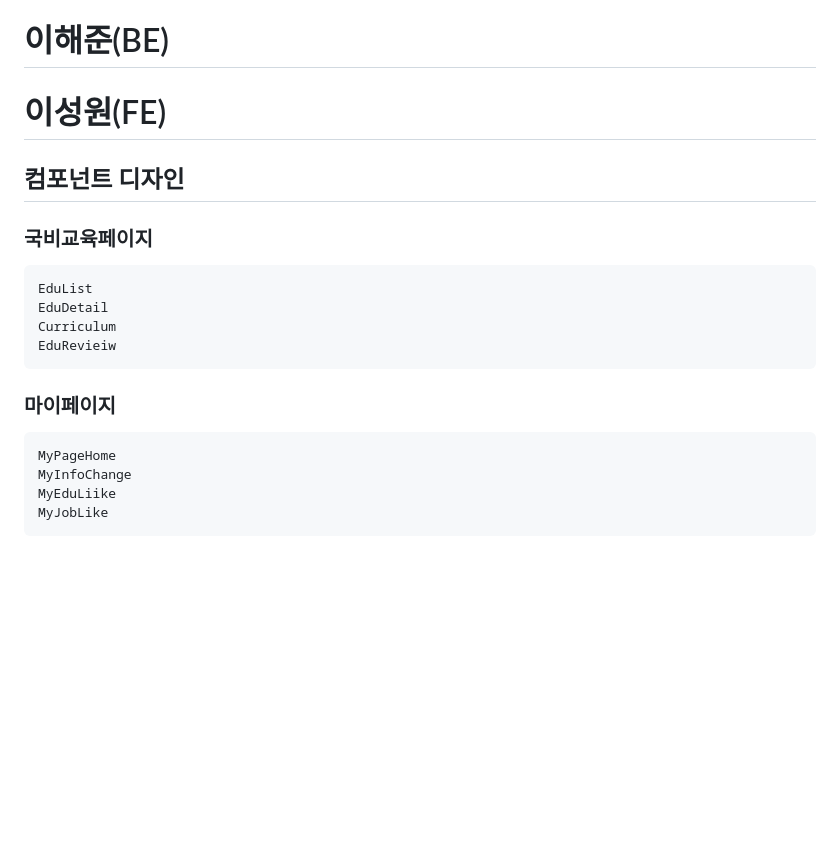
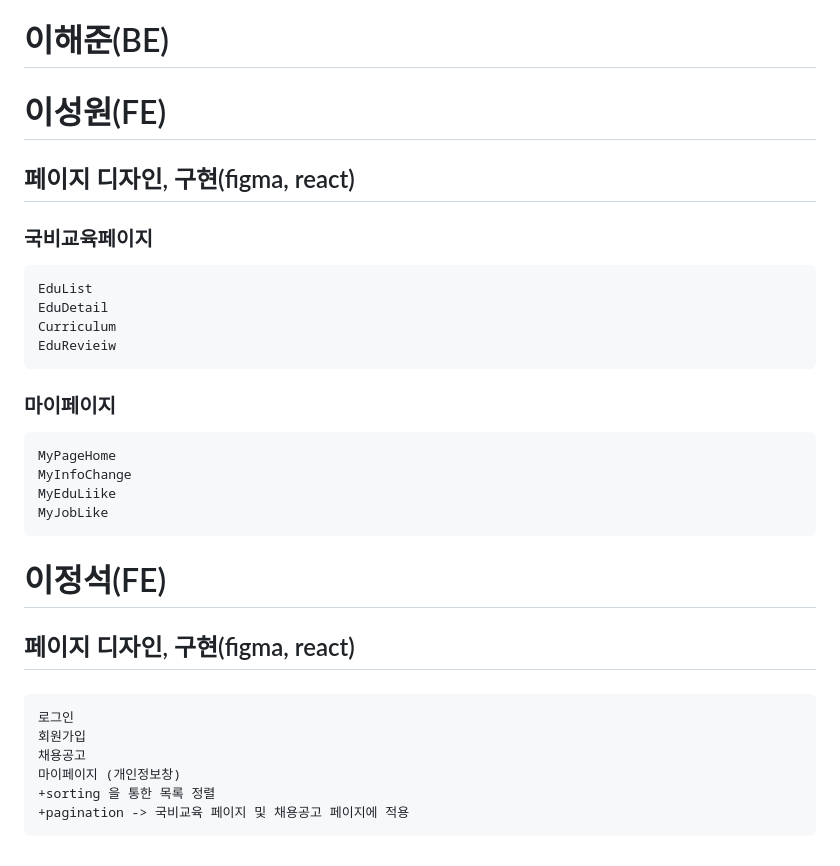
Before and after one commit to shkum0330/GoodBe, a Markdown page: README.md, the part around the change. GitHub-like rendering; blank space fills up the shorter version.

````diff
--- a/README.md
+++ b/README.md
@@ -445,9 +445,9 @@ public Long writePost(List<MultipartFile> imageFiles, MultipartFile singleAttach
 
 
 # 이해준(BE)
-###
+
 # 이성원(FE)
-## 컴포넌트 디자인
+## 페이지 디자인, 구현(figma, react)
 ### 국비교육페이지
 ```
 EduList
@@ -462,3 +462,14 @@ MyInfoChange
 MyEduLiike
 MyJobLike
 ```
+# 이정석(FE)
+## 페이지 디자인, 구현(figma, react)
+###
+```
+로그인
+회원가입
+채용공고
+마이페이지 (개인정보창)
++sorting 을 통한 목록 정렬
++pagination -> 국비교육 페이지 및 채용공고 페이지에 적용
+```
````
